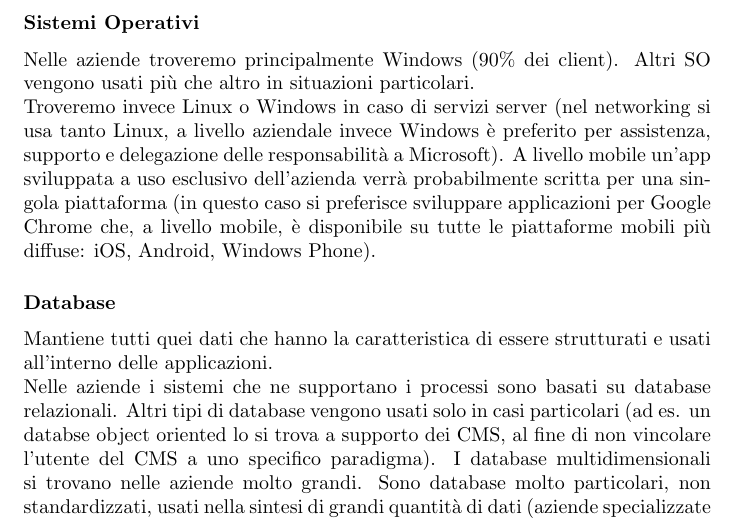
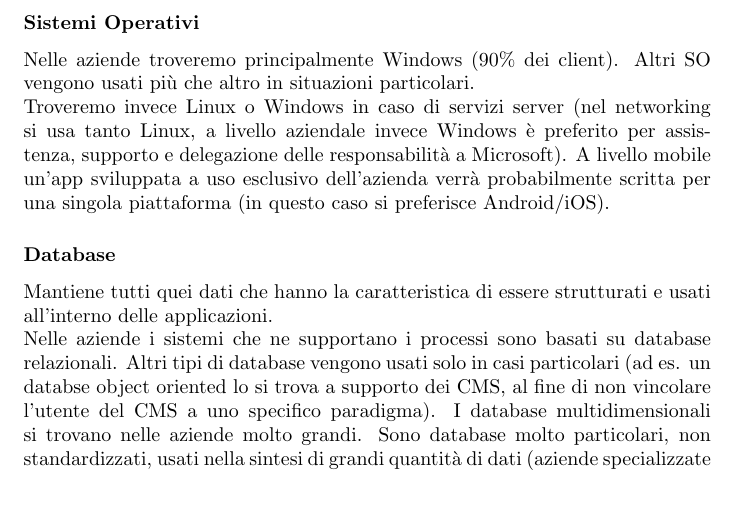
Before and after one commit to AleVq/InformaticaAziende, a LaTeX document (Informatica e Aziende.tex, which reads Chapters/chapter03.tex): part of page 14 of 42, cut so that both start at the same text, the shorter picture padded with empty space. Compiled offline with pdfLaTeX.

Commit message:
Fix on Android and iOS as the preferred software development mobile platform

```diff
--- a/Chapters/chapter03.tex
+++ b/Chapters/chapter03.tex
@@ -80,7 +80,7 @@ Nelle aziende troveremo principalmente Windows (90\% dei client). Altri SO vengo
 pi\`u che altro in situazioni particolari. \\
 Troveremo invece Linux o Windows in caso di servizi server (nel networking si usa tanto Linux, a livello
 aziendale invece Windows \`e preferito per assistenza, supporto e delegazione delle responsabilit\`a a Microsoft).
-A livello mobile un'app sviluppata a uso esclusivo dell'azienda verr\`a probabilmente scritta per una singola piattaforma (in questo caso si preferisce sviluppare applicazioni per Google Chrome che, a livello mobile, \`e disponibile su tutte le piattaforme mobili pi\`u diffuse: iOS, Android, Windows Phone).
+A livello mobile un'app sviluppata a uso esclusivo dell'azienda verr\`a probabilmente scritta per una singola piattaforma (in questo caso si preferisce Android/iOS).
 \subsubsection{Database}
 \label{subs:Database}
 Mantiene tutti quei dati che hanno la caratteristica di essere strutturati e usati all'interno delle applicazioni.\\
```
